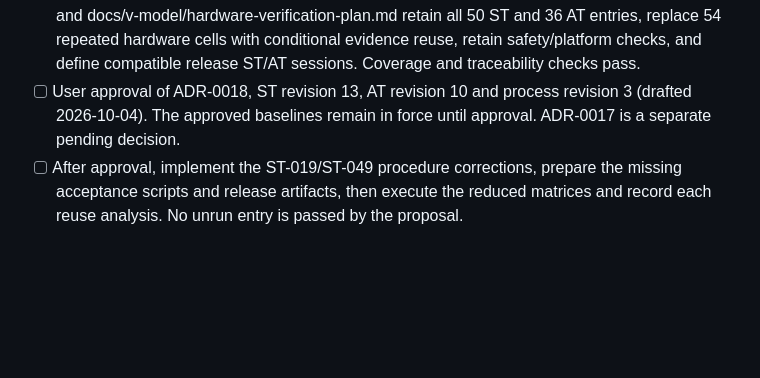
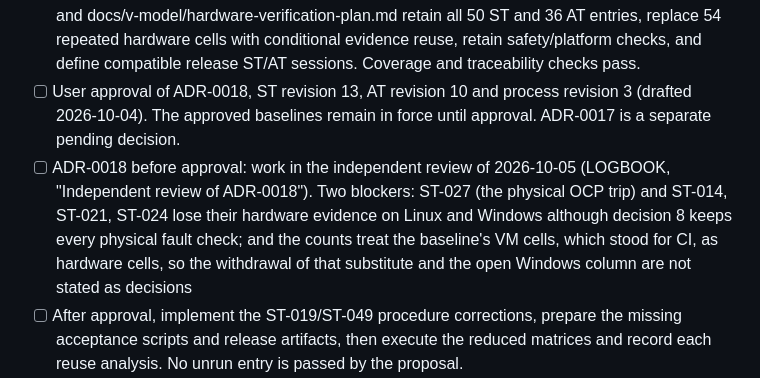
Before and after one commit to jihlenburg/mp305-remote, a Markdown page: TODO.md, the part around the change. Rendered like a GitHub page; blank space fills up the shorter version.

```diff
--- a/TODO.md
+++ b/TODO.md
@@ -290,6 +290,14 @@ Open and finished work, grouped by V-model phase. The process is described in
 - [ ] User approval of ADR-0018, ST revision 13, AT revision 10 and process
       revision 3 (drafted 2026-10-04). The approved baselines remain in
       force until approval. ADR-0017 is a separate pending decision.
+- [ ] ADR-0018 before approval: work in the independent review of
+      2026-10-05 (LOGBOOK, "Independent review of ADR-0018"). Two
+      blockers: ST-027 (the physical OCP trip) and ST-014, ST-021,
+      ST-024 lose their hardware evidence on Linux and Windows although
+      decision 8 keeps every physical fault check; and the counts treat
+      the baseline's VM cells, which stood for CI, as hardware cells, so
+      the withdrawal of that substitute and the open Windows column are
+      not stated as decisions
 - [ ] After approval, implement the ST-019/ST-049 procedure corrections,
       prepare the missing acceptance scripts and release artifacts, then
       execute the reduced matrices and record each reuse analysis. No
```
Also changed, not shown: LOGBOOK.md (+43 -0 lines).
